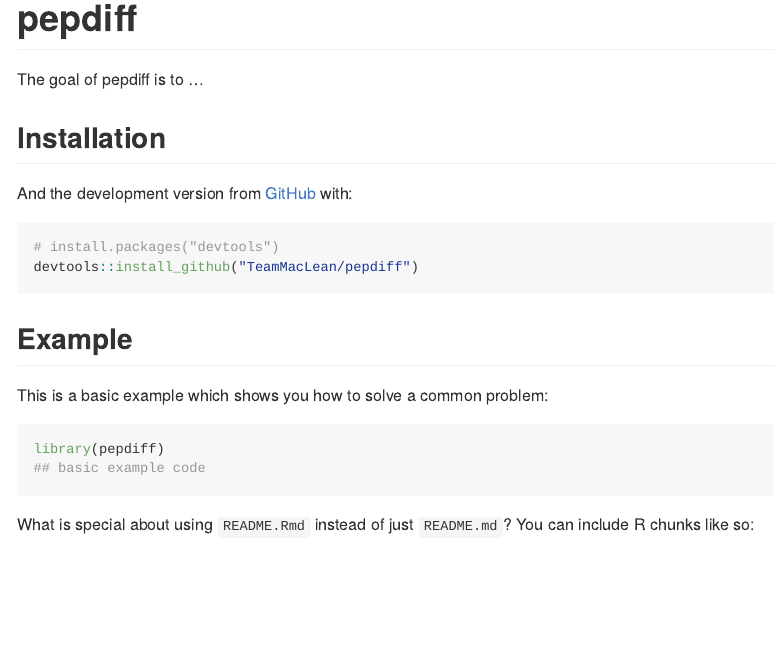
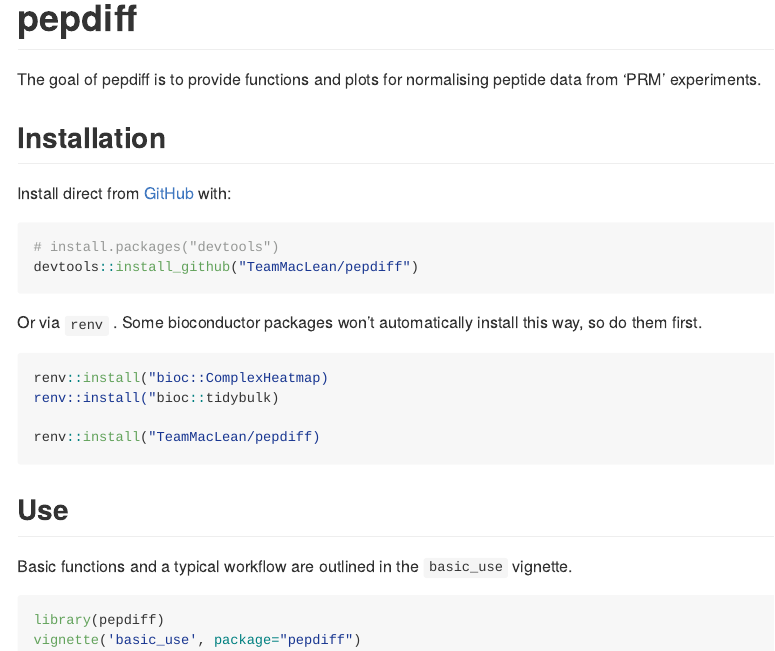
Before and after one commit to TeamMacLean/pepdiff, an R Markdown document (README.Rmd): the page in a window 1100 px wide, from its top. The pictures show the output file README.md that the author committed with the source, drawn offline in the style of GitHub; badge pictures from the web are left out.

Commit message:
update version

````diff
--- a/README.Rmd
+++ b/README.Rmd
@@ -19,27 +19,32 @@
 [![Travis build status](https://travis-ci.org/TeamMacLean/pepdiff.svg?branch=master)](https://travis-ci.org/TeamMacLean/pepdiff)
 <!-- badges: end -->
 
-The goal of pepdiff is to ...
+The goal of pepdiff is to provide functions and plots for normalising peptide data from 'PRM' experiments.
 
 ## Installation
 
-And the development version from [GitHub](https://github.com/) with:
+Install direct from [GitHub](https://github.com/) with:
 
 ``` r
 # install.packages("devtools")
 devtools::install_github("TeamMacLean/pepdiff")
 ```
-## Example
 
-This is a basic example which shows you how to solve a common problem:
+Or via `renv` . Some bioconductor packages won't automatically install this way, so do them first.
 
-```{r example}
-library(pepdiff)
-## basic example code
+``` r
+renv::install("bioc::ComplexHeatmap)
+renv::install("bioc::tidybulk)
+
+renv::install("TeamMacLean/pepdiff)
 ```
 
-What is special about using `README.Rmd` instead of just `README.md`? You can include R chunks like so:
+## Use
 
-```{r cars}
-summary(cars)
+Basic functions and a typical workflow are outlined in the `basic_use` vignette.
+
+
+```{r example, eval=FALSE}
+library(pepdiff)
+vignette('basic_use', package="pepdiff")
 ```
````
Also changed, not shown: README.md, README.Rmd (10 more changed lines), 1 other file.
